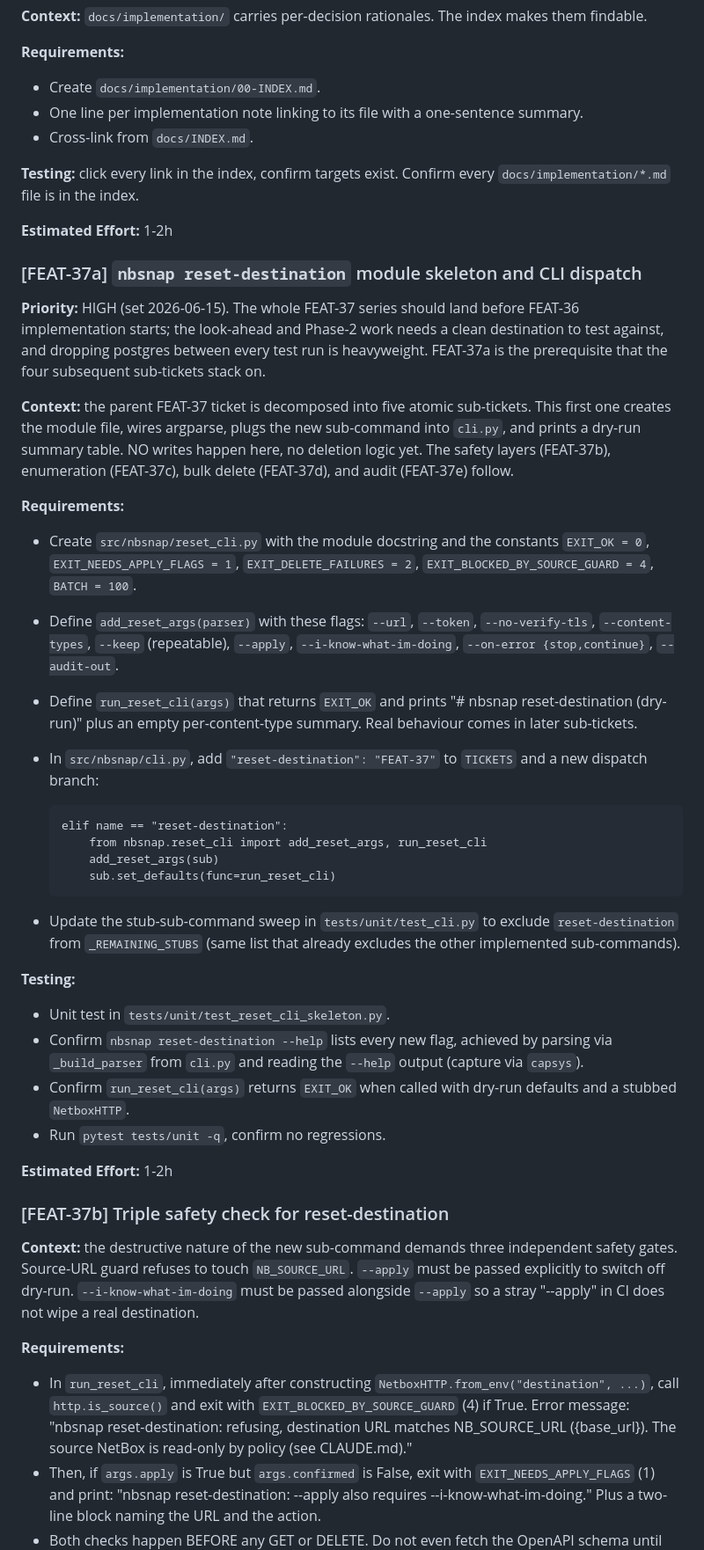
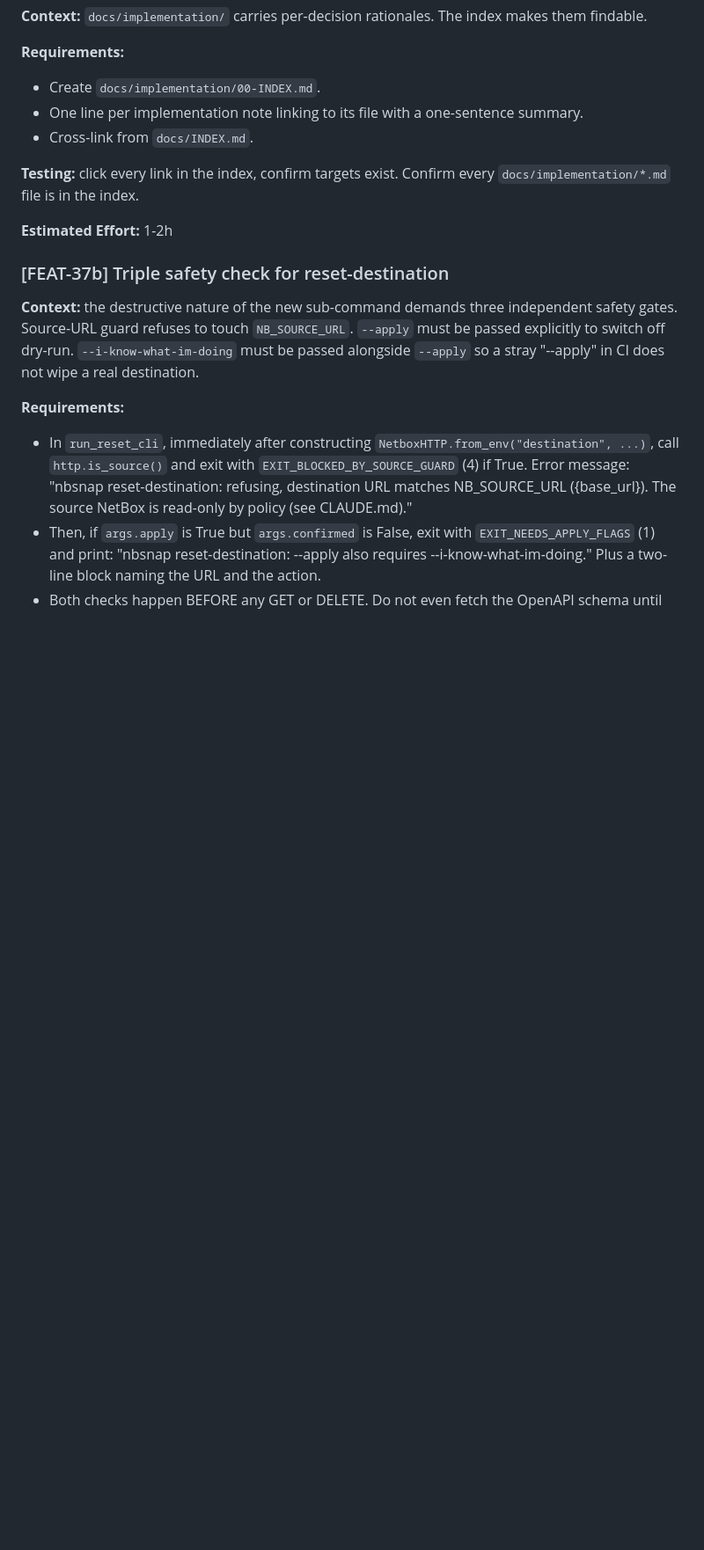
Before and after one commit to the-louie/netbox-snapshot, a Markdown page: TODO.md, the part around the change. Shown at 88% size. GitHub-like rendering; blank space fills up the shorter version.

Commit message:
docs(todo): FEAT-37a landed in 94434bf, remove block

```diff
--- a/TODO.md
+++ b/TODO.md
@@ -3001,62 +3001,6 @@ Confirm every `docs/implementation/*.md` file is in the index.
 
 **Estimated Effort:** 1-2h
 
-### [FEAT-37a] `nbsnap reset-destination` module skeleton and CLI dispatch
-
-**Priority:** HIGH (set 2026-06-15). The whole FEAT-37 series
-should land before FEAT-36 implementation starts; the
-look-ahead and Phase-2 work needs a clean destination to test
-against, and dropping postgres between every test run is
-heavyweight. FEAT-37a is the prerequisite that the four
-subsequent sub-tickets stack on.
-
-**Context:** the parent FEAT-37 ticket is decomposed into five
-atomic sub-tickets. This first one creates the module file,
-wires argparse, plugs the new sub-command into `cli.py`, and
-prints a dry-run summary table. NO writes happen here, no
-deletion logic yet. The safety layers (FEAT-37b), enumeration
-(FEAT-37c), bulk delete (FEAT-37d), and audit (FEAT-37e)
-follow.
-
-**Requirements:**
-
-- Create `src/nbsnap/reset_cli.py` with the module docstring
-  and the constants `EXIT_OK = 0`, `EXIT_NEEDS_APPLY_FLAGS = 1`,
-  `EXIT_DELETE_FAILURES = 2`, `EXIT_BLOCKED_BY_SOURCE_GUARD = 4`,
-  `BATCH = 100`.
-- Define `add_reset_args(parser)` with these flags: `--url`,
-  `--token`, `--no-verify-tls`, `--content-types`, `--keep`
-  (repeatable), `--apply`, `--i-know-what-im-doing`,
-  `--on-error {stop,continue}`, `--audit-out`.
-- Define `run_reset_cli(args)` that returns `EXIT_OK` and
-  prints "# nbsnap reset-destination (dry-run)" plus an empty
-  per-content-type summary. Real behaviour comes in later
-  sub-tickets.
-- In `src/nbsnap/cli.py`, add `"reset-destination": "FEAT-37"`
-  to `TICKETS` and a new dispatch branch:
-
-      elif name == "reset-destination":
-          from nbsnap.reset_cli import add_reset_args, run_reset_cli
-          add_reset_args(sub)
-          sub.set_defaults(func=run_reset_cli)
-
-- Update the stub-sub-command sweep in
-  `tests/unit/test_cli.py` to exclude `reset-destination`
-  from `_REMAINING_STUBS` (same list that already excludes
-  the other implemented sub-commands).
-
-**Testing:**
-
-- Unit test in `tests/unit/test_reset_cli_skeleton.py`.
-- Confirm `nbsnap reset-destination --help` lists every new
-  flag, achieved by parsing via `_build_parser` from `cli.py`
-  and reading the `--help` output (capture via `capsys`).
-- Confirm `run_reset_cli(args)` returns `EXIT_OK` when called
-  with dry-run defaults and a stubbed `NetboxHTTP`.
-- Run `pytest tests/unit -q`, confirm no regressions.
-
-**Estimated Effort:** 1-2h
-
 ### [FEAT-37b] Triple safety check for reset-destination
 
 **Context:** the destructive nature of the new sub-command
```
